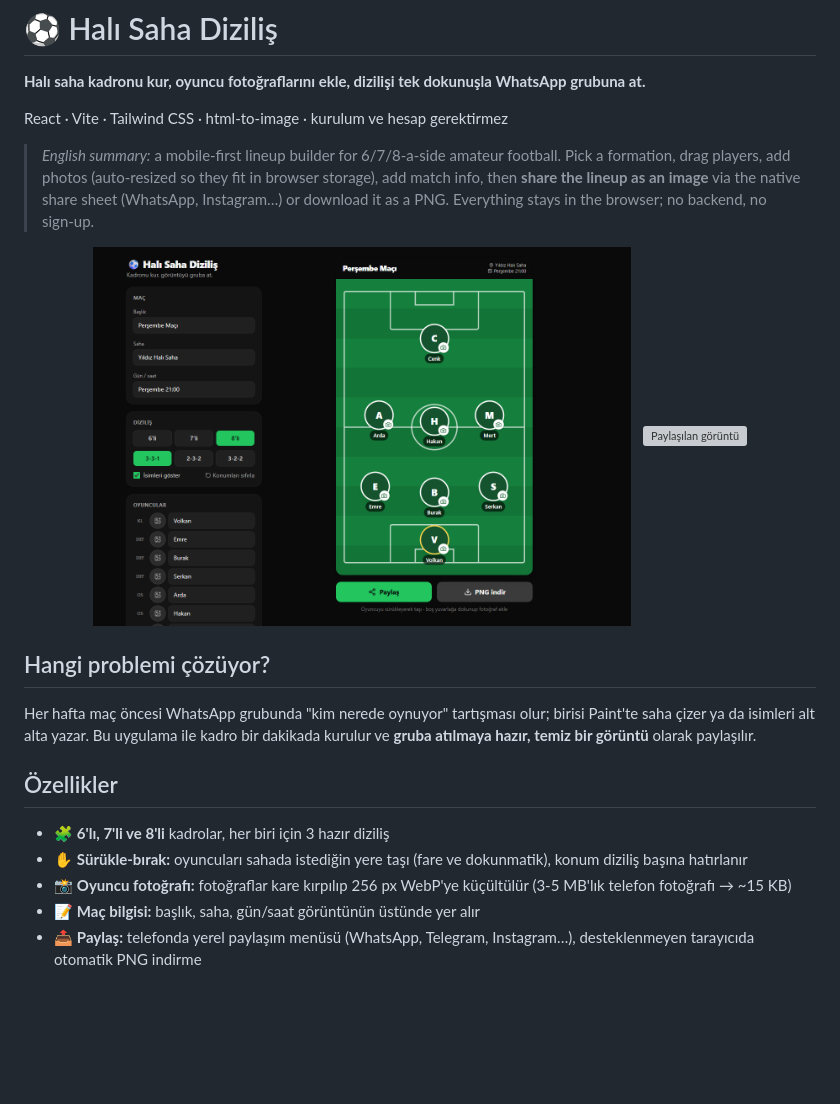
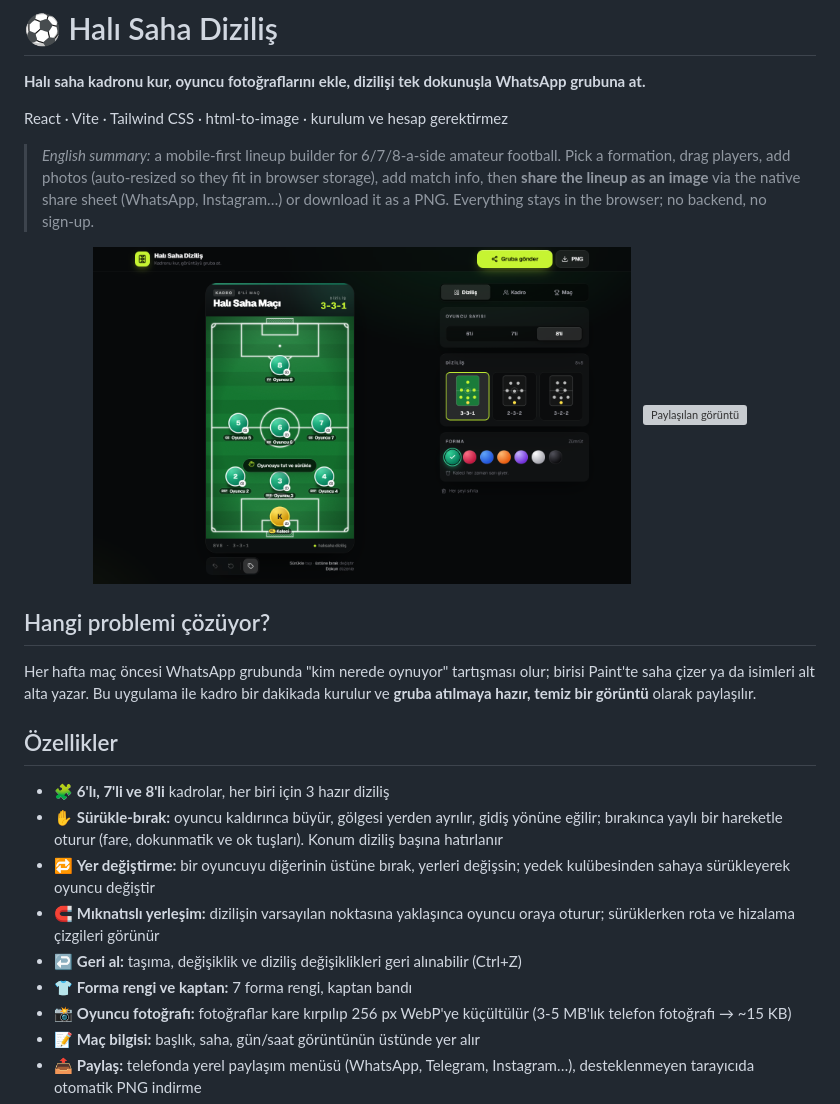
Before and after one commit to idrishannn/halisaha-dizilis, a Markdown page: README.md, the part around the change. Rendered like a GitHub page; pictures changed too: docs/screenshot.png; blank space fills up the shorter version; grey boxes are pictures that could not be loaded.

```diff
--- a/README.md
+++ b/README.md
@@ -25,7 +25,11 @@ bir dakikada kurulur ve **gruba atılmaya hazır, temiz bir görüntü** olarak
 ## Özellikler
 
 - 🧩 **6'lı, 7'li ve 8'li** kadrolar, her biri için 3 hazır diziliş
-- ✋ **Sürükle-bırak:** oyuncuları sahada istediğin yere taşı (fare ve dokunmatik), konum diziliş başına hatırlanır
+- ✋ **Sürükle-bırak:** oyuncu kaldırınca büyür, gölgesi yerden ayrılır, gidiş yönüne eğilir; bırakınca yaylı bir hareketle oturur (fare, dokunmatik ve ok tuşları). Konum diziliş başına hatırlanır
+- 🔁 **Yer değiştirme:** bir oyuncuyu diğerinin üstüne bırak, yerleri değişsin; yedek kulübesinden sahaya sürükleyerek oyuncu değiştir
+- 🧲 **Mıknatıslı yerleşim:** dizilişin varsayılan noktasına yaklaşınca oyuncu oraya oturur; sürüklerken rota ve hizalama çizgileri görünür
+- ↩️ **Geri al:** taşıma, değişiklik ve diziliş değişiklikleri geri alınabilir (Ctrl+Z)
+- 👕 **Forma rengi ve kaptan:** 7 forma rengi, kaptan bandı
 - 📸 **Oyuncu fotoğrafı:** fotoğraflar kare kırpılıp 256 px WebP'ye küçültülür (3-5 MB'lık telefon fotoğrafı → ~15 KB)
 - 📝 **Maç bilgisi:** başlık, saha, gün/saat görüntünün üstünde yer alır
 - 📤 **Paylaş:** telefonda yerel paylaşım menüsü (WhatsApp, Telegram, Instagram…), desteklenmeyen tarayıcıda otomatik PNG indirme
```
Also changed, not shown: 14 other files.
